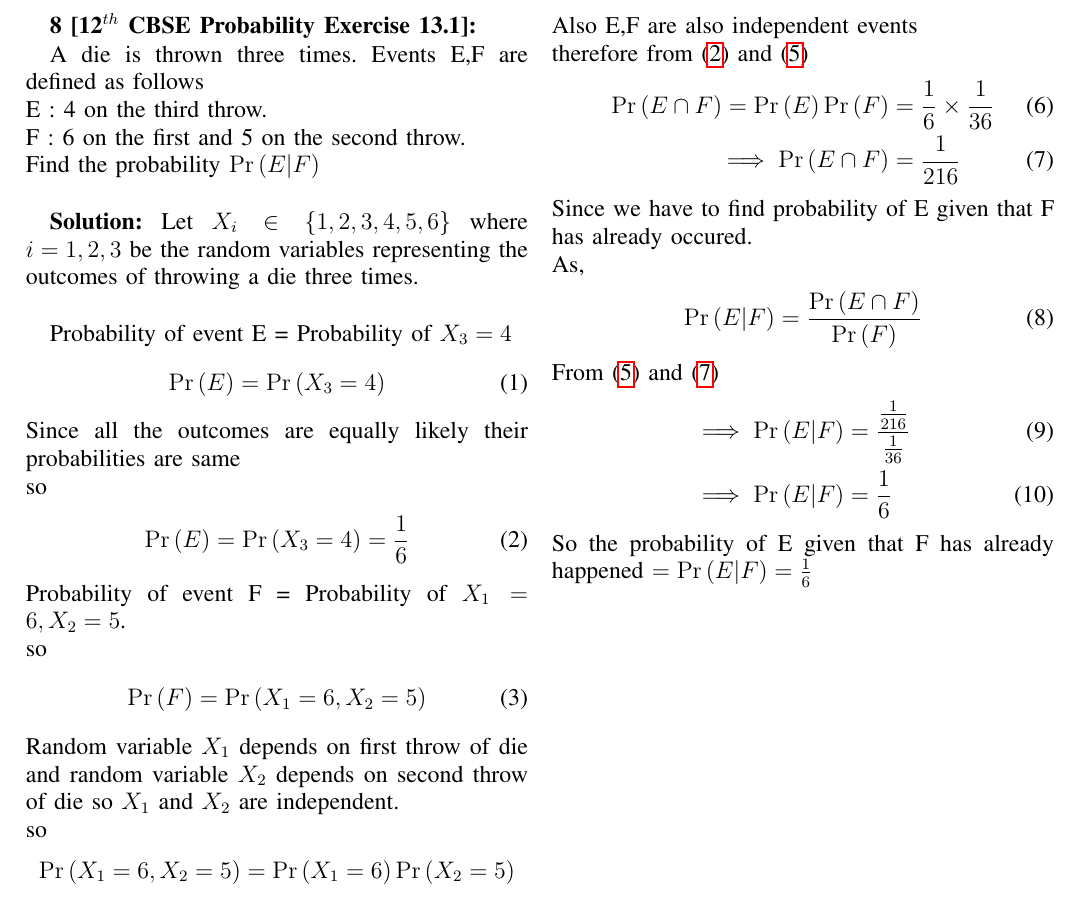
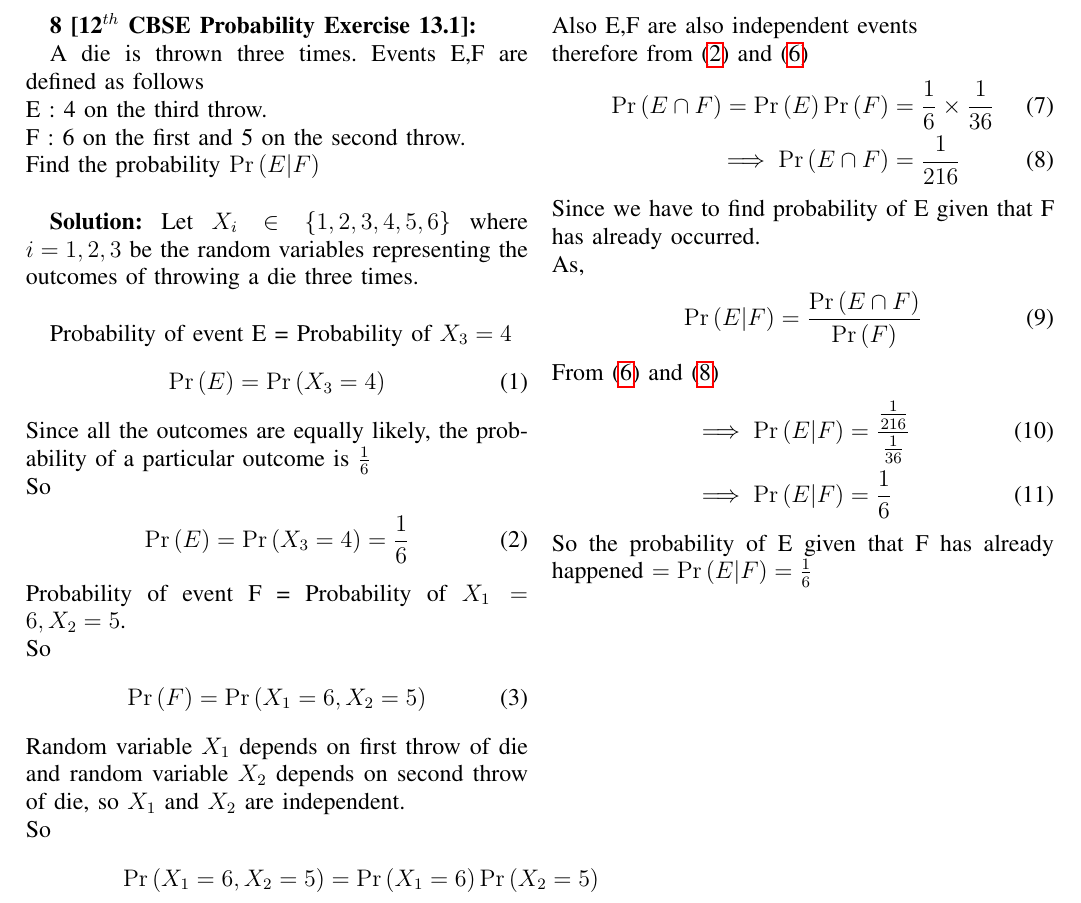
Before and after one commit to Rutheeshreddy/AI1110, a LaTeX problem sheet (Assignment-5/assig5.tex): part of the page, cut so that both start at the same text. Compiled offline with pdfLaTeX.

Commit message:
Add files via upload

```diff
--- a/Assignment-5/assig5.tex
+++ b/Assignment-5/assig5.tex
@@ -181,27 +181,23 @@ be the random variables representing the outcomes of throwing a die three times.
 \begin{align}
     \Pr{(E)}=\Pr{(X_3=4)}
 \end{align}
-Since all the outcomes are equally likely their probabilities are same \\
-so
+Since all the outcomes are equally likely, the probability of a particular outcome is $\frac{1}{6}$ \\
+So
 \begin{align}
     \Pr{(E)}=\Pr{(X_3=4)}=\frac{1}{6}
     \label{eq:1}
 \end{align}
  Probability of event F = Probability of $X_1=6,X_2=5$.\\
-so
+So
 \begin{align}
     \Pr{(F)}=\Pr{(X_1=6,X_2=5)}
 \end{align}
-Random variable $X_1$ depends on first throw of die and random variable $X_2$ depends on second throw of die so $X_1$ and $X_2$ are independent.\\
-so
+Random variable $X_1$ depends on first throw of die and random variable $X_2$ depends on second throw of die, so $X_1$ and $X_2$ are independent.\\
+So
 \begin{align}
-\begin{split}
     \Pr{(X_1=6,X_2=5)} &=\Pr{(X_1=6)} \Pr{(X_2=5)}\\
-   &=\frac{1}{6}\times \frac{1}{6}=\frac{1}{36}
-   \end{split}
-\end{align}
-\begin{align}
-    \Pr{(F)}=\Pr{(X_1=6,X_2=5)}=\frac{1}{36}
+   &=\frac{1}{6}\times \frac{1}{6}=\frac{1}{36} \\
+    \Pr{(F)}=\Pr{(X_1=6,X_2=5)}&=\frac{1}{36}
     \label{eq:2}
 \end{align}
 Also E,F are also independent events \\
@@ -211,7 +207,7 @@ therefore  from \eqref{eq:1} and \eqref{eq:2}
      &=\frac{1}{6} \times \frac{1}{36} \\
  \implies  \Pr{(E \cap F)}&=\frac{1}{216}\label{eq:3}
 \end{align}
-Since we have to find probability of E given that F has already occured.\\
+Since we have to find probability of E given that F has already occurred.\\
 As,
 \begin{align}
     \Pr{(E|F)}=\frac{\Pr{(E \cap F)}}{\Pr{(F)}}
```
Also changed, not shown: Assignment-5/assig5.pdf.
